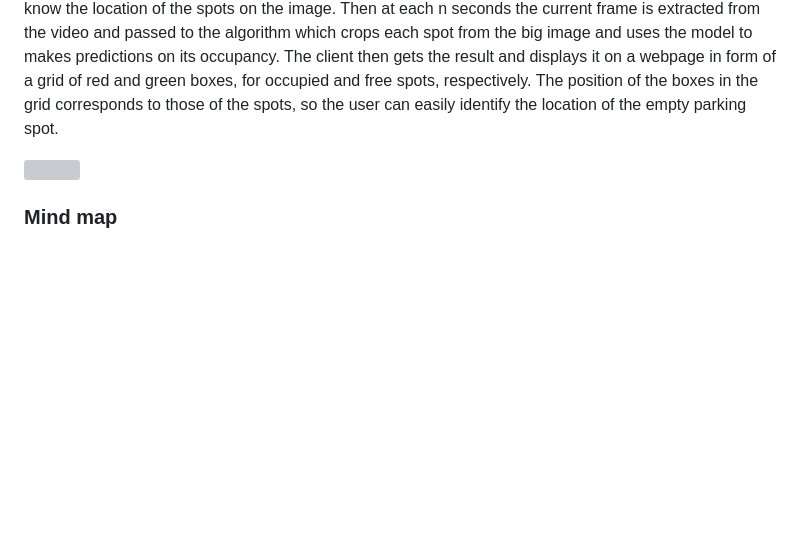
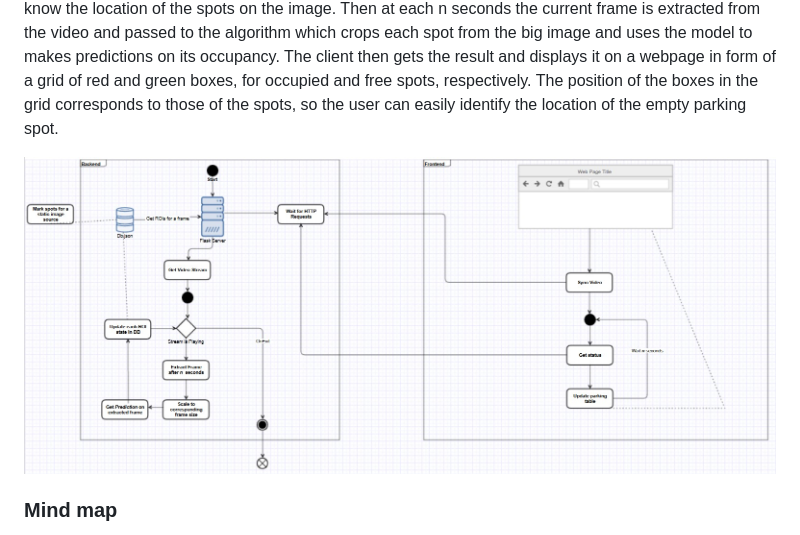
Before and after one commit to viorelyo/Parkingo, a Markdown page: wiki.md, the part around the change. GitHub-like rendering; blank space fills up the shorter version; grey boxes are pictures that could not be loaded.

```diff
--- a/wiki.md
+++ b/wiki.md
@@ -31,7 +31,7 @@ Of course, the model has its limitations, like poor light conditions, blurred or
 As mentioned earlier, the ultimate goal of the application is to obtain information about the availability of parking spots from a video.
 For the demo, we used a recorded sequence from a live stream video of a parking lot in Hicksville, New York, USA. Each parking spot was manually marked so the algorithm would know the location of the spots on the image. Then at each n seconds the current frame is extracted from the video and passed to the algorithm which crops each spot from the big image and uses the model to makes predictions on its occupancy. The client then gets the result and displays it on a webpage in form of a grid of red and green boxes, for occupied and free spots, respectively. The position of the boxes in the grid corresponds to those of the spots, so the user can easily identify the location of the empty parking spot.
 
-![](/flow.jpg)
+![](./images/flow.jpg)
 
 ### Mind map
 
```
Also changed, not shown: README.md (+3 -0 lines), images/screenshot.jpg (added).
